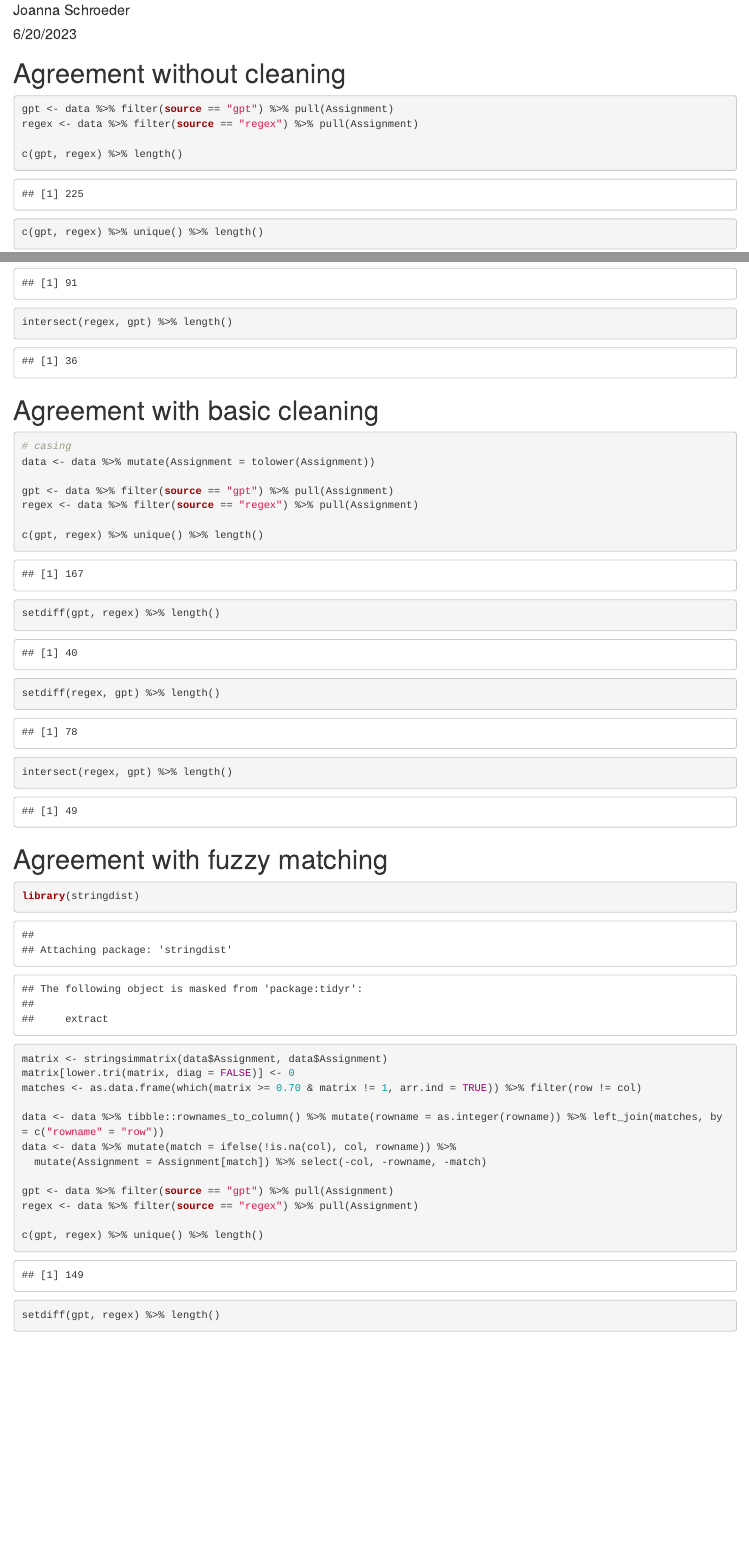
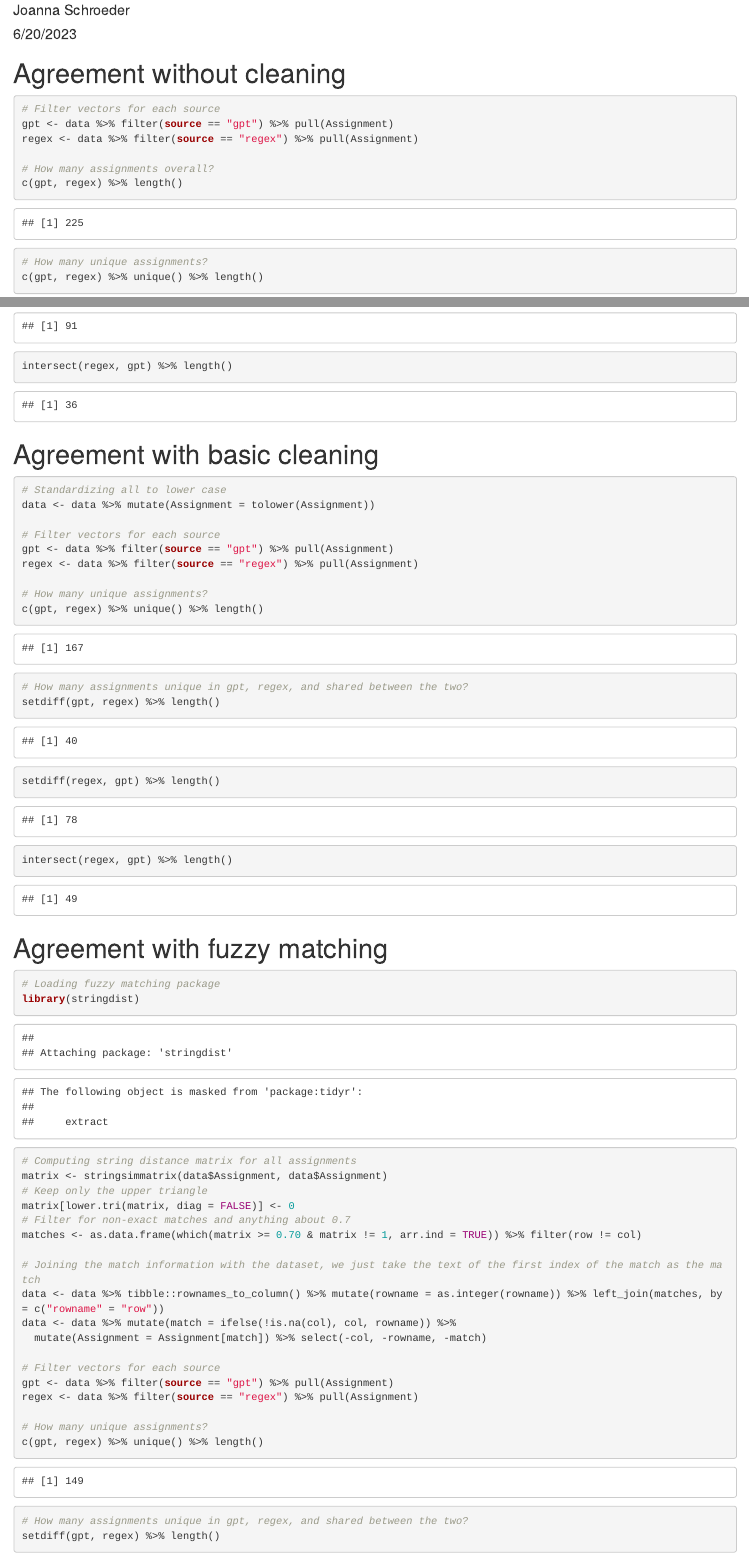
Before and after one commit to DSPG-Young-Scholars-Program/dspg23ari, an R Markdown document (src/02_compare_methods_and_demo_clean.Rmd): the page in a window 1100 px wide, from 70 px down, and a second part further down, joined at a grey line. The pictures show the output file src/02_compare_methods_and_demo_clean.html that the author committed with the source, opened offline.

Commit message:
adding more comments

````diff
--- a/src/02_compare_methods_and_demo_clean.Rmd
+++ b/src/02_compare_methods_and_demo_clean.Rmd
@@ -1,15 +1,17 @@
 ---
-title: "Demo cleaning"
+title: "Comparing methods, demo cleaning"
 author: "Joanna Schroeder"
 date: "6/20/2023"
 output: html_document
 ---
 
 ```{r setup, include=FALSE}
+# Load libraries
 library(tidyr)
 library(dplyr)
 library(stringr)
 
+# Load datasets for compairson, standardizing them
 armor_gpt <- readr::read_csv("../data/12_06_2023ArmorGPT.csv") %>% mutate(source = "gpt") %>%
   mutate(Type = ifelse(`Type of Assignment` == "Key Developmental", "KD", "DEV"), MOS = "Armor") %>% select(-`Type of Assignment`)
 armor_r <- readr::read_csv("../data/14_06_2023_ArmorR.csv") %>% mutate(source = "regex") %>% select(-`...1`)
@@ -25,9 +29,12 @@ table(data$MOS, data$source)
 
 # Agreement without cleaning
 ```{r}
+# Filter vectors for each source
 gpt <- data %>% filter(source == "gpt") %>% pull(Assignment)
 regex <- data %>% filter(source == "regex") %>% pull(Assignment)
 
+# How many assignments overall?
 c(gpt, regex) %>% length()
+# How many unique assignments?
 c(gpt, regex) %>% unique() %>% length()
 
@@ -38,14 +46,17 @@ intersect(regex, gpt) %>% length()
 
 # Agreement with basic cleaning
 ```{r}
-# casing
+# Standardizing all to lower case
 data <- data %>% mutate(Assignment = tolower(Assignment))
 
+# Filter vectors for each source
 gpt <- data %>% filter(source == "gpt") %>% pull(Assignment)
 regex <- data %>% filter(source == "regex") %>% pull(Assignment)
 
+# How many unique assignments?
 c(gpt, regex) %>% unique() %>% length()
 
+# How many assignments unique in gpt, regex, and shared between the two?
 setdiff(gpt, regex) %>% length()
 setdiff(regex, gpt) %>% length()
 intersect(regex, gpt) %>% length()
@@ -53,21 +64,29 @@ intersect(regex, gpt) %>% length()
 
 # Agreement with fuzzy matching
 ```{r}
+# Loading fuzzy matching package
 library(stringdist)
 
+# Computing string distance matrix for all assignments
 matrix <- stringsimmatrix(data$Assignment, data$Assignment)
+# Keep only the upper triangle
 matrix[lower.tri(matrix, diag = FALSE)] <- 0
+# Filter for non-exact matches and anything about 0.7
 matches <- as.data.frame(which(matrix >= 0.70 & matrix != 1, arr.ind = TRUE)) %>% filter(row != col)
 
+# Joining the match information with the dataset, we just take the text of the first index of the match as the match
 data <- data %>% tibble::rownames_to_column() %>% mutate(rowname = as.integer(rowname)) %>% left_join(matches, by = c("rowname" = "row"))
 data <- data %>% mutate(match = ifelse(!is.na(col), col, rowname)) %>%
   mutate(Assignment = Assignment[match]) %>% select(-col, -rowname, -match)
 
+# Filter vectors for each source
 gpt <- data %>% filter(source == "gpt") %>% pull(Assignment)
 regex <- data %>% filter(source == "regex") %>% pull(Assignment)
 
+# How many unique assignments?
 c(gpt, regex) %>% unique() %>% length()
 
+# How many assignments unique in gpt, regex, and shared between the two?
 setdiff(gpt, regex) %>% length()
 setdiff(regex, gpt) %>% length()
 intersect(regex, gpt) %>% length()
````
Also changed, not shown: src/02_compare_methods_and_demo_clean.html, src/02_compare_methods_and_demo_clean.Rmd (3 more changed lines).
